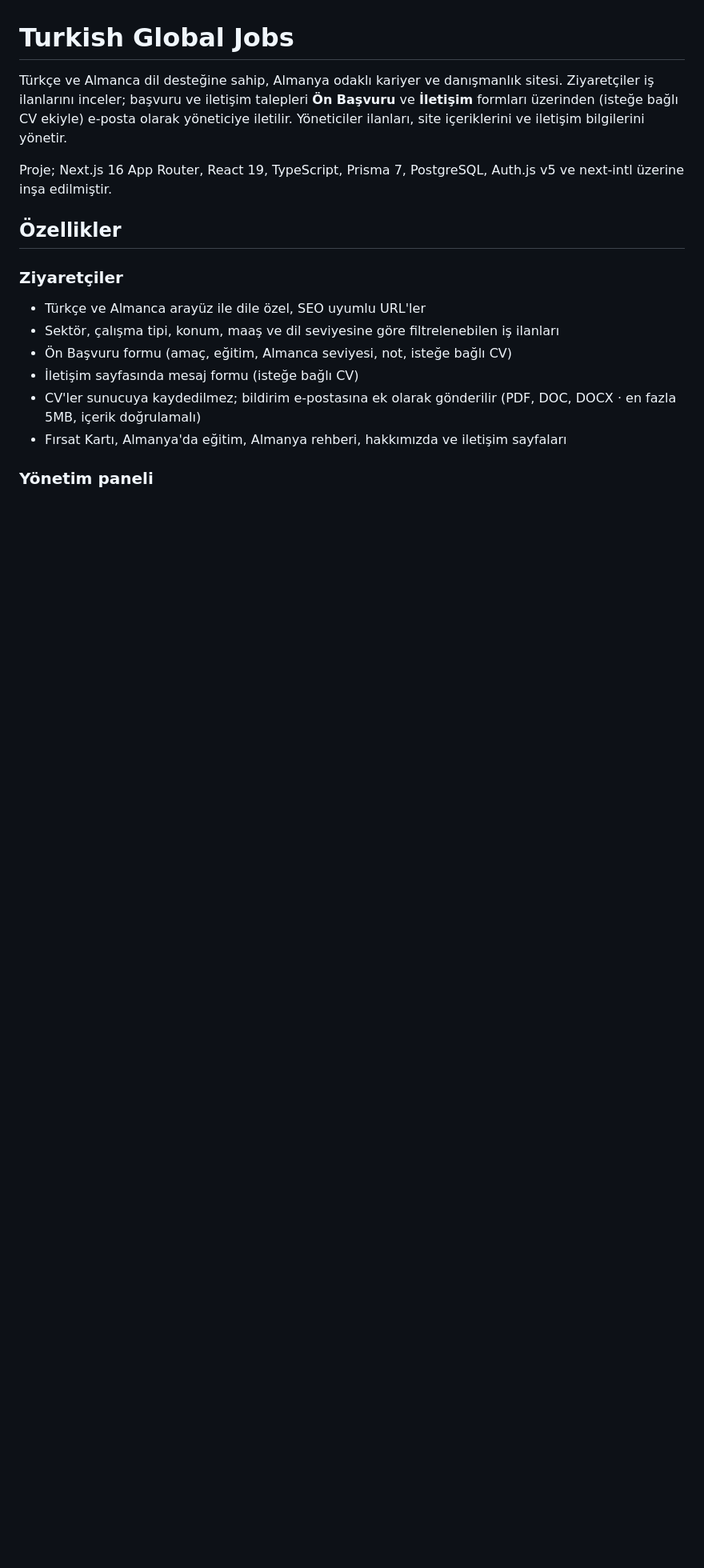
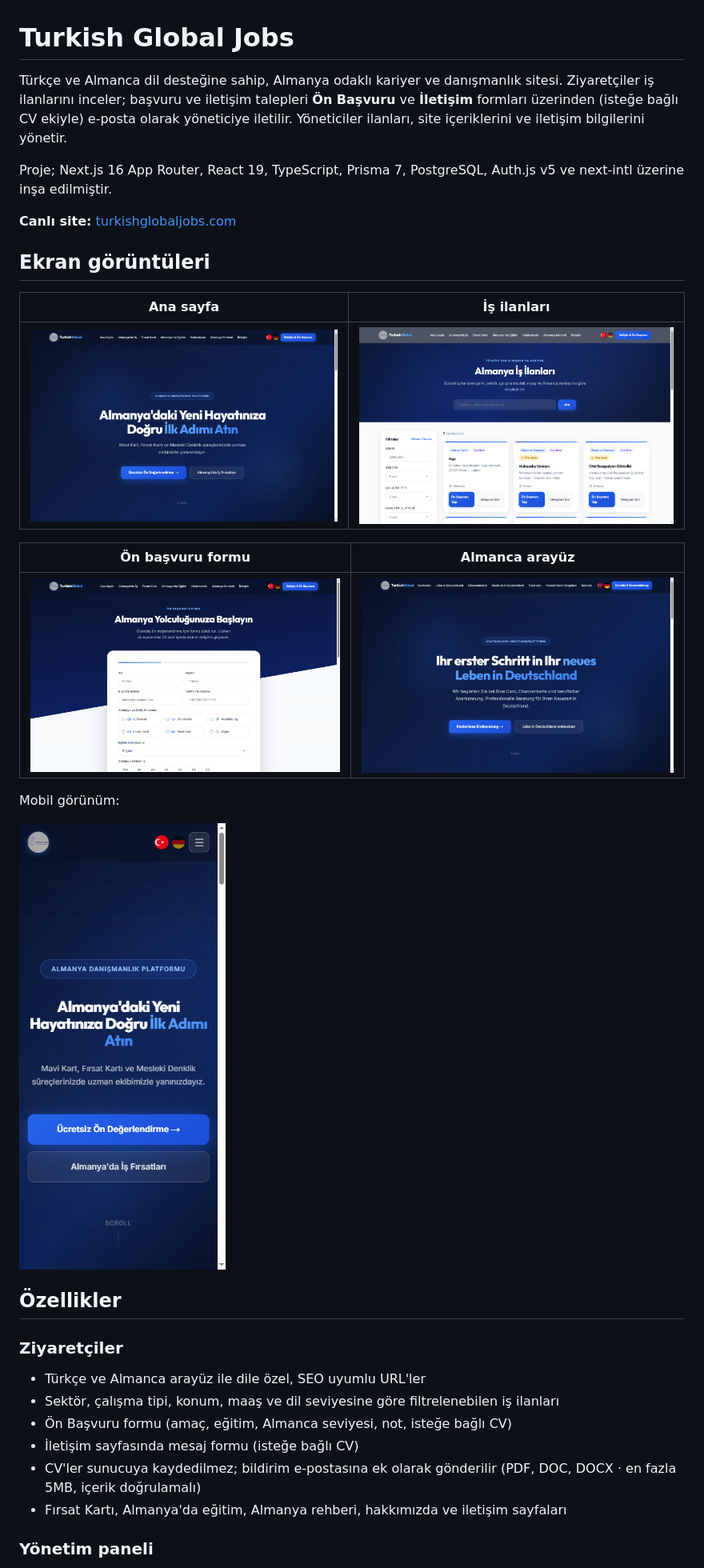
Before and after one commit to mberatyilmaz0/turkishglobaljobs-portfolio, a Markdown page: README.md, the part around the change. Shown at 80% size. Rendered like a GitHub page; pictures changed too: docs/screenshots/almanca.png (added), docs/screenshots/ana-sayfa.png (added), docs/screenshots/is-ilanlari.png (added); blank space fills up the shorter version.

Commit message:
README'ye canlı site linki ve ekran görüntüleri eklendi
Co-Authored-By: Claude Fable 5.2 <noreply@anthropic.com>

```diff
--- a/README.md
+++ b/README.md
@@ -3,6 +3,22 @@
 Türkçe ve Almanca dil desteğine sahip, Almanya odaklı kariyer ve danışmanlık sitesi. Ziyaretçiler iş ilanlarını inceler; başvuru ve iletişim talepleri **Ön Başvuru** ve **İletişim** formları üzerinden (isteğe bağlı CV ekiyle) e-posta olarak yöneticiye iletilir. Yöneticiler ilanları, site içeriklerini ve iletişim bilgilerini yönetir.
 
 Proje; Next.js 16 App Router, React 19, TypeScript, Prisma 7, PostgreSQL, Auth.js v5 ve next-intl üzerine inşa edilmiştir.
+
+**Canlı site:** [turkishglobaljobs.com](https://turkishglobaljobs.com/tr)
+
+## Ekran görüntüleri
+
+| Ana sayfa | İş ilanları |
+|---|---|
+| ![Ana sayfa](docs/screenshots/ana-sayfa.png) | ![İş ilanları ve filtreler](docs/screenshots/is-ilanlari.png) |
+
+| Ön başvuru formu | Almanca arayüz |
+|---|---|
+| ![Ön başvuru formu](docs/screenshots/on-basvuru.png) | ![Almanca arayüz](docs/screenshots/almanca.png) |
+
+Mobil görünüm:
+
+<img src="docs/screenshots/mobil.png" alt="Mobil görünüm" width="260">
 
 ## Özellikler
 
```
